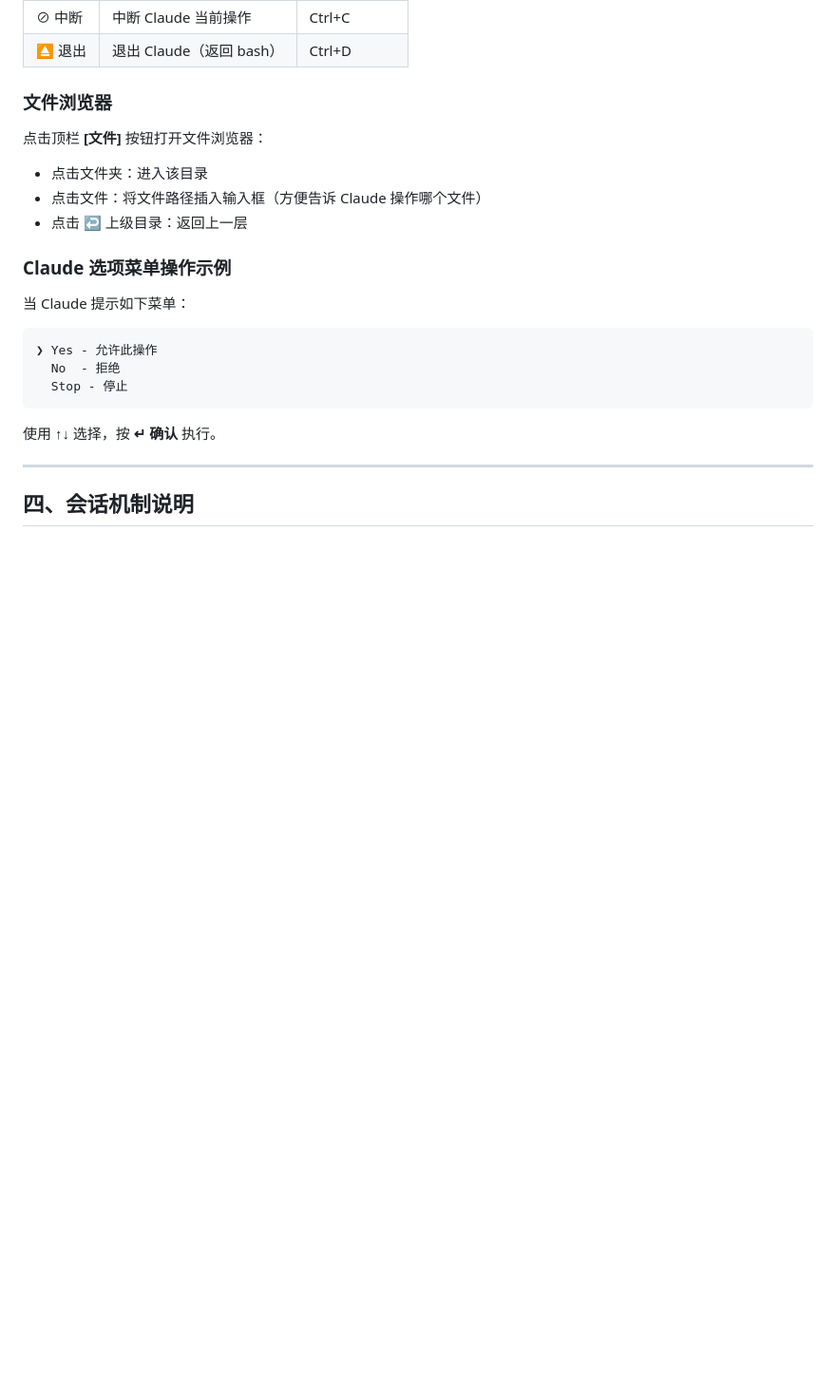
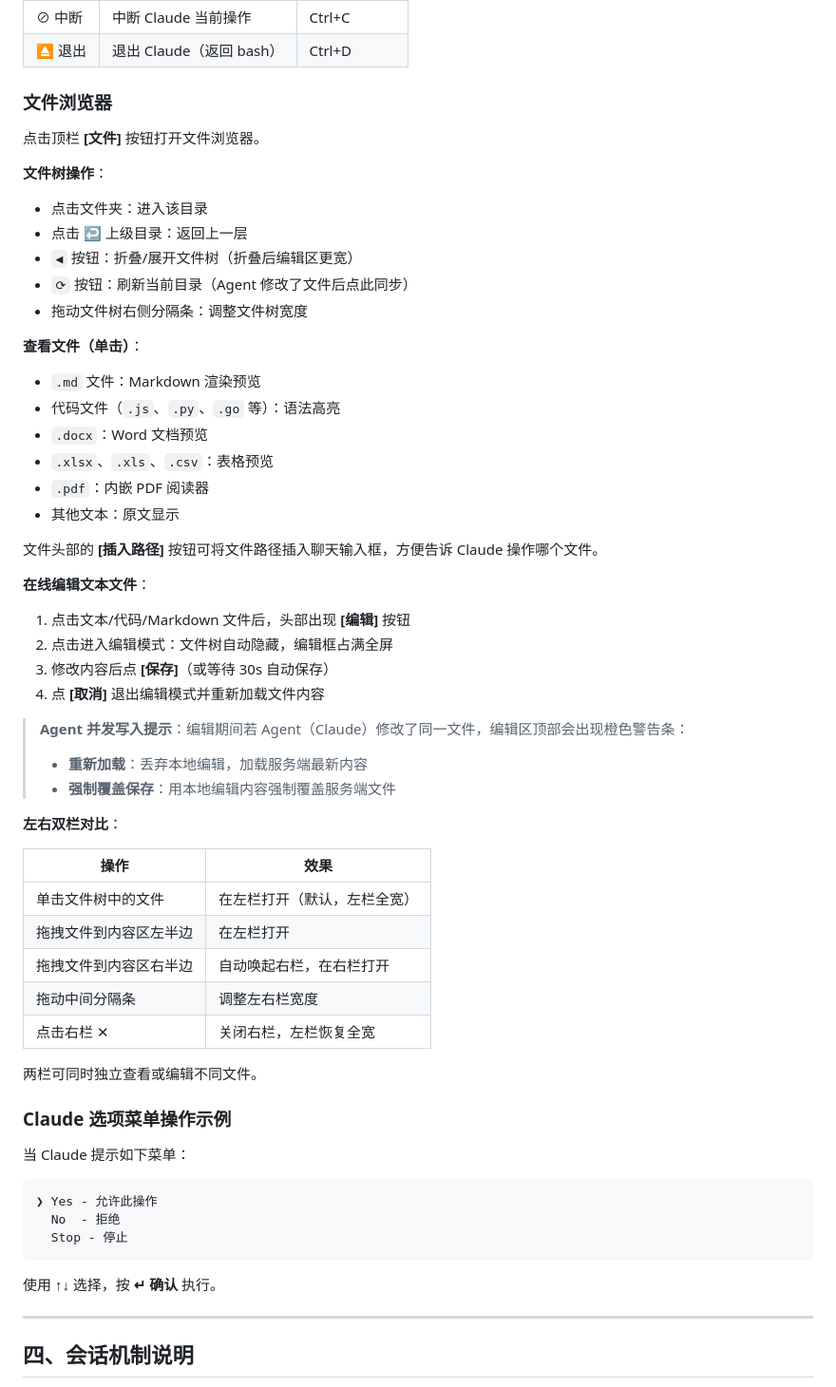
Before and after one commit to MagicGlove/web-claude, a Markdown page: 使用教程.md, the part around the change. Shown at 95% size. Rendered like a GitHub page; blank space fills up the shorter version.

```diff
--- a/使用教程.md
+++ b/使用教程.md
@@ -136,10 +136,47 @@ Token 有效期 24 小时，过期后自动跳转登录页。
 
 ### 文件浏览器
 
-点击顶栏 **[文件]** 按钮打开文件浏览器：
+点击顶栏 **[文件]** 按钮打开文件浏览器。
+
+**文件树操作**：
 - 点击文件夹：进入该目录
-- 点击文件：将文件路径插入输入框（方便告诉 Claude 操作哪个文件）
 - 点击 ↩ 上级目录：返回上一层
+- `◀` 按钮：折叠/展开文件树（折叠后编辑区更宽）
+- `⟳` 按钮：刷新当前目录（Agent 修改了文件后点此同步）
+- 拖动文件树右侧分隔条：调整文件树宽度
+
+**查看文件（单击）**：
+- `.md` 文件：Markdown 渲染预览
+- 代码文件（`.js`、`.py`、`.go` 等）：语法高亮
+- `.docx`：Word 文档预览
+- `.xlsx`、`.xls`、`.csv`：表格预览
+- `.pdf`：内嵌 PDF 阅读器
+- 其他文本：原文显示
+
+文件头部的 **[插入路径]** 按钮可将文件路径插入聊天输入框，方便告诉 Claude 操作哪个文件。
+
+**在线编辑文本文件**：
+
+1. 点击文本/代码/Markdown 文件后，头部出现 **[编辑]** 按钮
+2. 点击进入编辑模式：文件树自动隐藏，编辑框占满全屏
+3. 修改内容后点 **[保存]**（或等待 30s 自动保存）
+4. 点 **[取消]** 退出编辑模式并重新加载文件内容
+
+> **Agent 并发写入提示**：编辑期间若 Agent（Claude）修改了同一文件，编辑区顶部会出现橙色警告条：
+> - **重新加载**：丢弃本地编辑，加载服务端最新内容
+> - **强制覆盖保存**：用本地编辑内容强制覆盖服务端文件
+
+**左右双栏对比**：
+
+| 操作 | 效果 |
+|------|------|
+| 单击文件树中的文件 | 在左栏打开（默认，左栏全宽） |
+| 拖拽文件到内容区左半边 | 在左栏打开 |
+| 拖拽文件到内容区右半边 | 自动唤起右栏，在右栏打开 |
+| 拖动中间分隔条 | 调整左右栏宽度 |
+| 点击右栏 ✕ | 关闭右栏，左栏恢复全宽 |
+
+两栏可同时独立查看或编辑不同文件。
 
 ### Claude 选项菜单操作示例
 
```
Also changed, not shown: README.md (+34 -6 lines).
